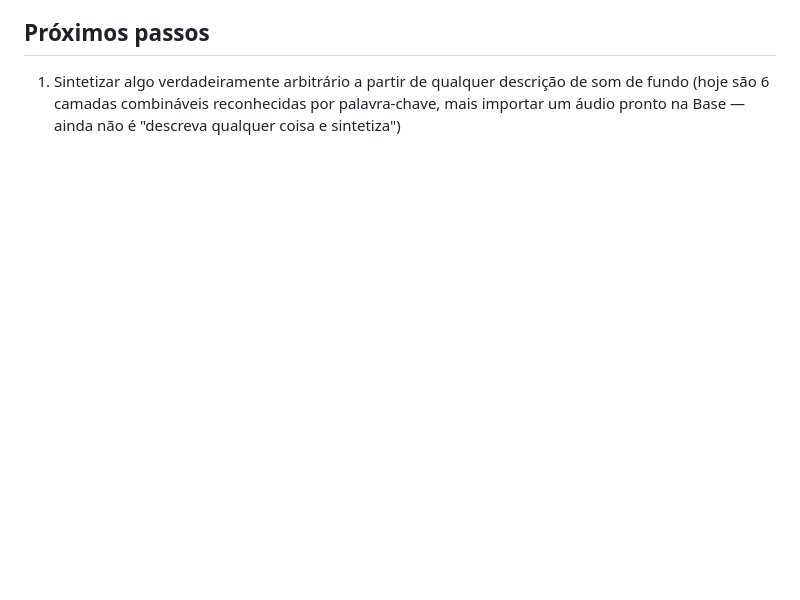
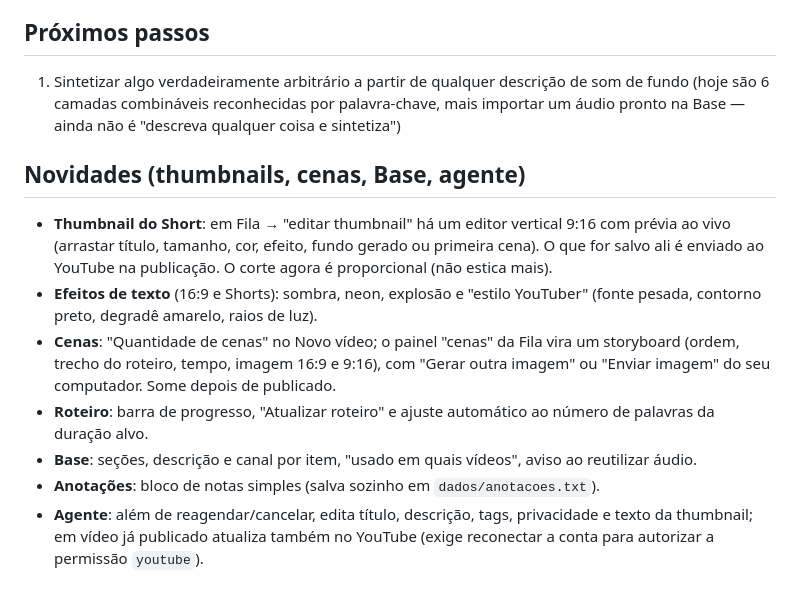
Before and after one commit to TertulianoFre/AutoVideo, a Markdown page: README.md, the part around the change. GitHub-like rendering; blank space fills up the shorter version.

Commit message:
README: document new features

```diff
--- a/README.md
+++ b/README.md
@@ -145,3 +145,13 @@ App funcionando de ponta a ponta: **múltiplos canais** (contexto e conta do You
 ## Próximos passos
 
 1. Sintetizar algo verdadeiramente arbitrário a partir de qualquer descrição de som de fundo (hoje são 6 camadas combináveis reconhecidas por palavra-chave, mais importar um áudio pronto na Base — ainda não é "descreva qualquer coisa e sintetiza")
+
+## Novidades (thumbnails, cenas, Base, agente)
+
+- **Thumbnail do Short**: em Fila → "editar thumbnail" há um editor vertical 9:16 com prévia ao vivo (arrastar título, tamanho, cor, efeito, fundo gerado ou primeira cena). O que for salvo ali é enviado ao YouTube na publicação. O corte agora é proporcional (não estica mais).
+- **Efeitos de texto** (16:9 e Shorts): sombra, neon, explosão e "estilo YouTuber" (fonte pesada, contorno preto, degradê amarelo, raios de luz).
+- **Cenas**: "Quantidade de cenas" no Novo vídeo; o painel "cenas" da Fila vira um storyboard (ordem, trecho do roteiro, tempo, imagem 16:9 e 9:16), com "Gerar outra imagem" ou "Enviar imagem" do seu computador. Some depois de publicado.
+- **Roteiro**: barra de progresso, "Atualizar roteiro" e ajuste automático ao número de palavras da duração alvo.
+- **Base**: seções, descrição e canal por item, "usado em quais vídeos", aviso ao reutilizar áudio.
+- **Anotações**: bloco de notas simples (salva sozinho em `dados/anotacoes.txt`).
+- **Agente**: além de reagendar/cancelar, edita título, descrição, tags, privacidade e texto da thumbnail; em vídeo já publicado atualiza também no YouTube (exige reconectar a conta para autorizar a permissão `youtube`).
```
